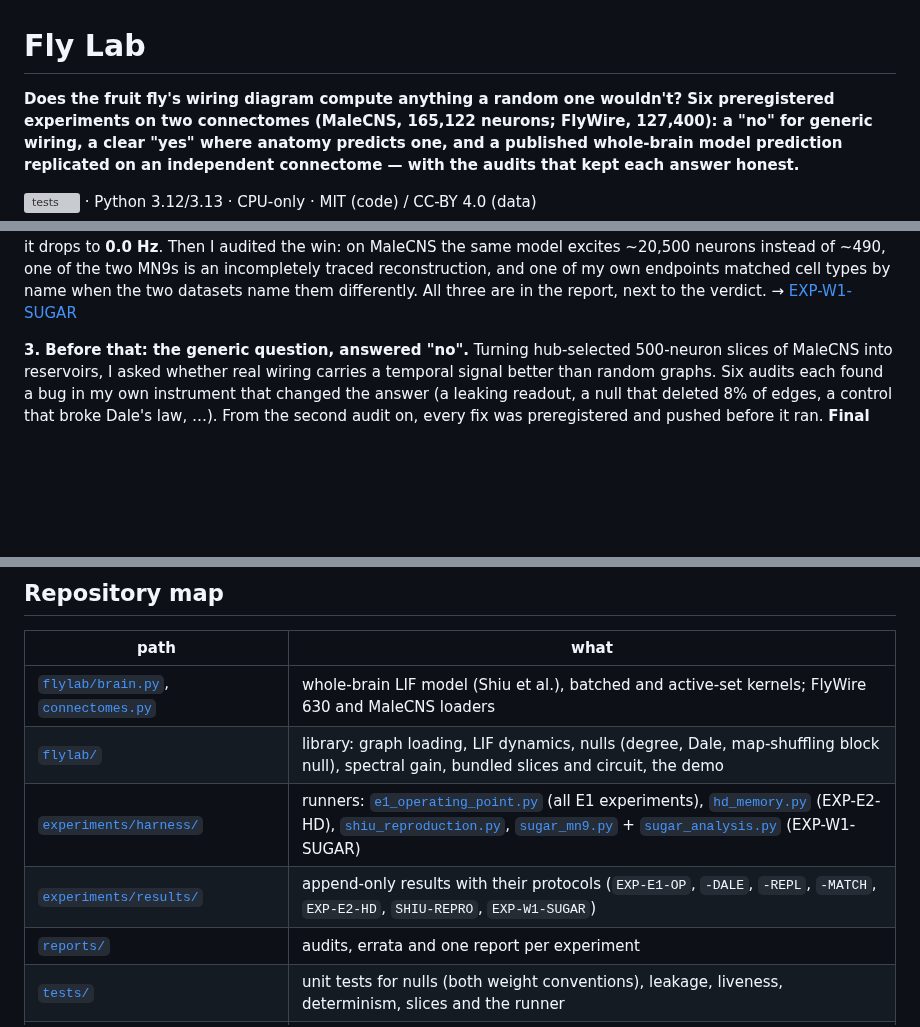
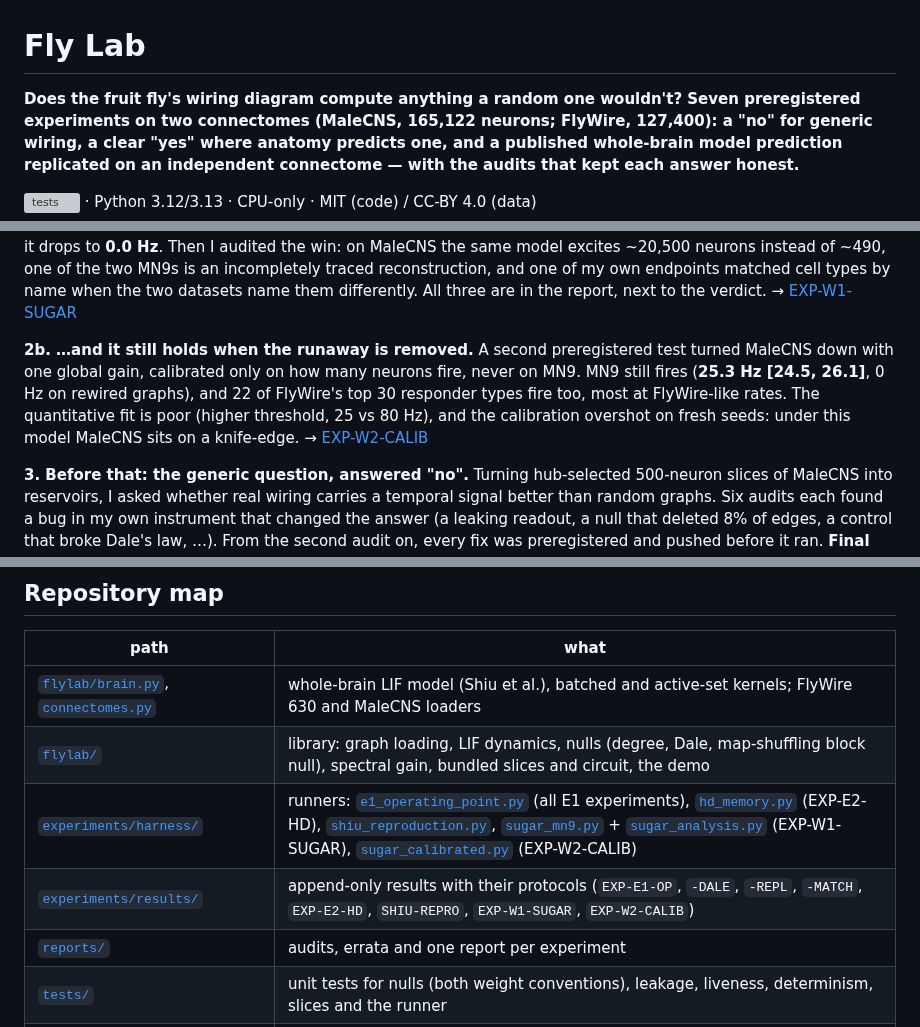
Before and after one commit to coder058/fly-brain, a Markdown page: README.md, 3 parts joined by grey strips. GitHub-like rendering; blank space fills up the shorter version; grey boxes are pictures that could not be loaded.

```diff
--- a/README.md
+++ b/README.md
@@ -1,6 +1,6 @@
 # Fly Lab
 
-**Does the fruit fly's wiring diagram compute anything a random one wouldn't? Six
+**Does the fruit fly's wiring diagram compute anything a random one wouldn't? Seven
 preregistered experiments on two connectomes (MaleCNS, 165,122 neurons; FlyWire, 127,400): a "no"
 for generic wiring, a clear "yes" where anatomy predicts one, and a published whole-brain model
 prediction replicated on an independent connectome — with the audits that kept each answer
@@ -30,6 +30,13 @@ to **0.0 Hz**. Then I audited the win: on MaleCNS the same model excites ~20,500
 instead of ~490, one of the two MN9s is an incompletely traced reconstruction, and one of my
 own endpoints matched cell types by name when the two datasets name them differently. All
 three are in the report, next to the verdict. → [EXP-W1-SUGAR](reports/EXP_W1_SUGAR.md)
+
+**2b. …and it still holds when the runaway is removed.** A second preregistered test turned
+MaleCNS down with one global gain, calibrated only on how many neurons fire, never on MN9.
+MN9 still fires (**25.3 Hz [24.5, 26.1]**, 0 Hz on rewired graphs), and 22 of FlyWire's top 30
+responder types fire too, most at FlyWire-like rates. The quantitative fit is poor (higher
+threshold, 25 vs 80 Hz), and the calibration overshot on fresh seeds: under this model MaleCNS
+sits on a knife-edge. → [EXP-W2-CALIB](reports/EXP_W2_CALIB.md)
 
 **3. Before that: the generic question, answered "no".** Turning hub-selected 500-neuron
 slices of MaleCNS into reservoirs, I asked whether real wiring carries a temporal signal better
@@ -169,8 +177,8 @@ the map makes neurons that encode the same position converge on shared targets.
 |---|---|
 | [`flylab/brain.py`](flylab/brain.py), [`connectomes.py`](flylab/connectomes.py) | whole-brain LIF model (Shiu et al.), batched and active-set kernels; FlyWire 630 and MaleCNS loaders |
 | [`flylab/`](flylab) | library: graph loading, LIF dynamics, nulls (degree, Dale, map-shuffling block null), spectral gain, bundled slices and circuit, the demo |
-| [`experiments/harness/`](experiments/harness) | runners: [`e1_operating_point.py`](experiments/harness/e1_operating_point.py) (all E1 experiments), [`hd_memory.py`](experiments/harness/hd_memory.py) (EXP-E2-HD), [`shiu_reproduction.py`](experiments/harness/shiu_reproduction.py), [`sugar_mn9.py`](experiments/harness/sugar_mn9.py) + [`sugar_analysis.py`](experiments/harness/sugar_analysis.py) (EXP-W1-SUGAR) |
-| [`experiments/results/`](experiments/results) | append-only results with their protocols (`EXP-E1-OP`, `-DALE`, `-REPL`, `-MATCH`, `EXP-E2-HD`, `SHIU-REPRO`, `EXP-W1-SUGAR`) |
+| [`experiments/harness/`](experiments/harness) | runners: [`e1_operating_point.py`](experiments/harness/e1_operating_point.py) (all E1 experiments), [`hd_memory.py`](experiments/harness/hd_memory.py) (EXP-E2-HD), [`shiu_reproduction.py`](experiments/harness/shiu_reproduction.py), [`sugar_mn9.py`](experiments/harness/sugar_mn9.py) + [`sugar_analysis.py`](experiments/harness/sugar_analysis.py) (EXP-W1-SUGAR), [`sugar_calibrated.py`](experiments/harness/sugar_calibrated.py) (EXP-W2-CALIB) |
+| [`experiments/results/`](experiments/results) | append-only results with their protocols (`EXP-E1-OP`, `-DALE`, `-REPL`, `-MATCH`, `EXP-E2-HD`, `SHIU-REPRO`, `EXP-W1-SUGAR`, `EXP-W2-CALIB`) |
 | [`reports/`](reports) | audits, errata and one report per experiment |
 | [`tests/`](tests) | unit tests for nulls (both weight conventions), leakage, liveness, determinism, slices and the runner |
 | [`RESEARCH_LEDGER.yaml`](RESEARCH_LEDGER.yaml) · [`SCIENTIFIC_CLAIMS.md`](SCIENTIFIC_CLAIMS.md) | every experiment ID and what may be claimed from it |
```
Also changed, not shown: other parts of README.md (+1 -0 lines), SCIENTIFIC_CLAIMS.md (+7 -0 lines), docs/CASE_STUDY.md (+21 -1 lines), reports/EXP_W2_CALIB.md (added, +72 -0 lines), figures/fig9_calibrated.png (added), 5 other files.
